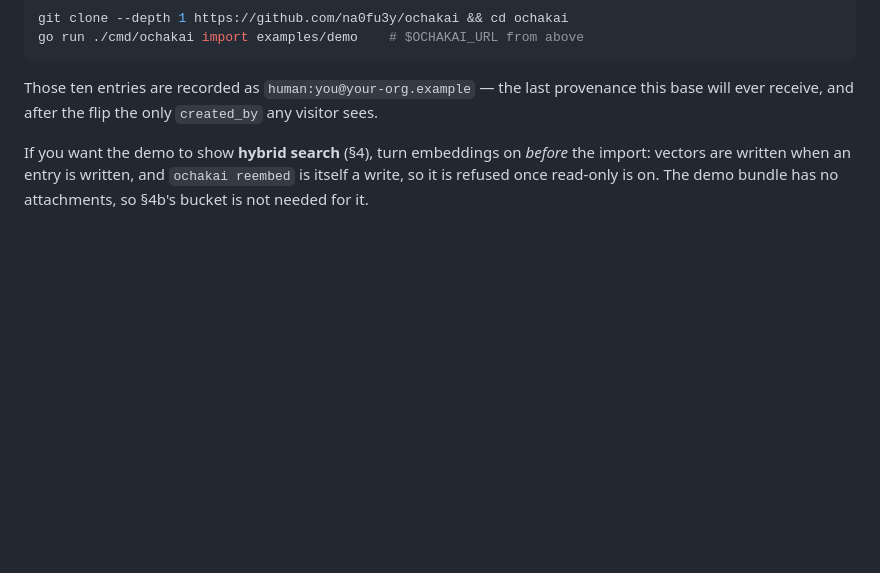
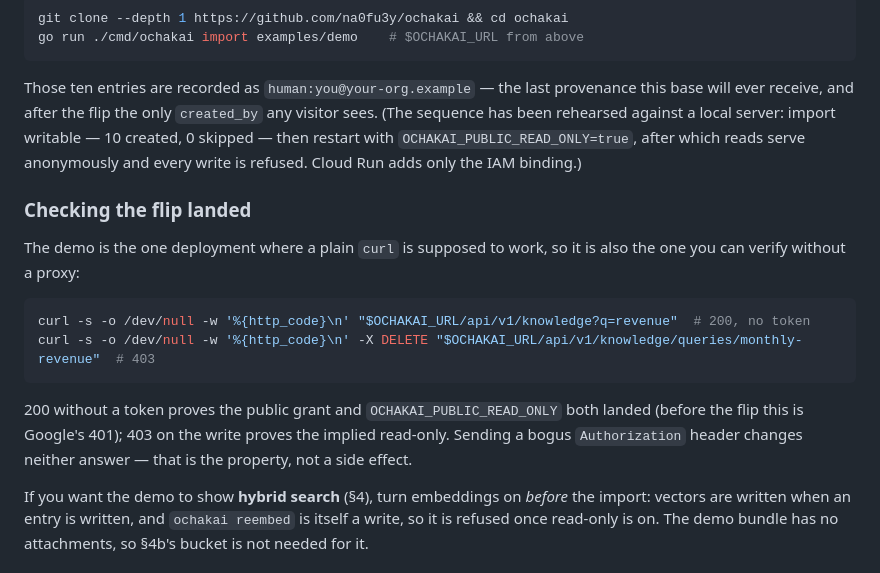
Before and after one commit to na0fu3y/ochakai, a Markdown page: deploy/cloudrun/README.md, the part around the change. GitHub-like rendering; blank space fills up the shorter version.

Commit message:
Say how to check the demo flip landed
The seeding order is no longer assumed: importing writable and restarting
public read-only was rehearsed against a local server (10 created, 0
skipped), so §5d says so rather than describing a plan. Add the two curls
that separate the states a half-finished flip leaves behind — a 401 means
the public grant is missing, a write that succeeds means the flag is.

Co-Authored-By: Claude Opus 5 <noreply@anthropic.com>

````diff
--- a/deploy/cloudrun/README.md
+++ b/deploy/cloudrun/README.md
@@ -641,7 +641,25 @@ go run ./cmd/ochakai import examples/demo    # $OCHAKAI_URL from above
 
 Those ten entries are recorded as `human:you@your-org.example` — the last
 provenance this base will ever receive, and after the flip the only
-`created_by` any visitor sees.
+`created_by` any visitor sees. (The sequence has been rehearsed against a
+local server: import writable — 10 created, 0 skipped — then restart with
+`OCHAKAI_PUBLIC_READ_ONLY=true`, after which reads serve anonymously and
+every write is refused. Cloud Run adds only the IAM binding.)
+
+### Checking the flip landed
+
+The demo is the one deployment where a plain `curl` is supposed to work, so
+it is also the one you can verify without a proxy:
+
+```sh
+curl -s -o /dev/null -w '%{http_code}\n' "$OCHAKAI_URL/api/v1/knowledge?q=revenue"  # 200, no token
+curl -s -o /dev/null -w '%{http_code}\n' -X DELETE "$OCHAKAI_URL/api/v1/knowledge/queries/monthly-revenue"  # 403
+```
+
+200 without a token proves the public grant and `OCHAKAI_PUBLIC_READ_ONLY`
+both landed (before the flip this is Google's 401); 403 on the write proves
+the implied read-only. Sending a bogus `Authorization` header changes
+neither answer — that is the property, not a side effect.
 
 If you want the demo to show **hybrid search** (§4), turn embeddings on
 *before* the import: vectors are written when an entry is written, and
````
